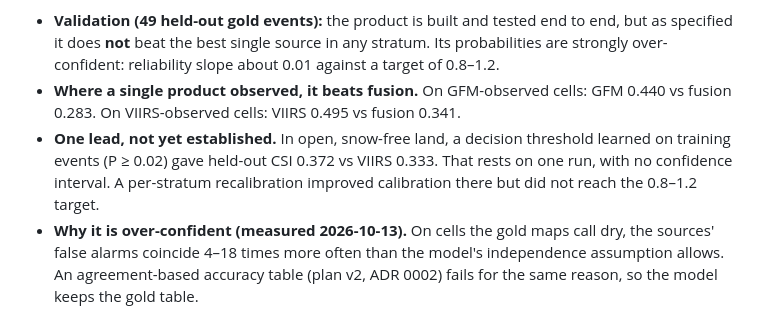
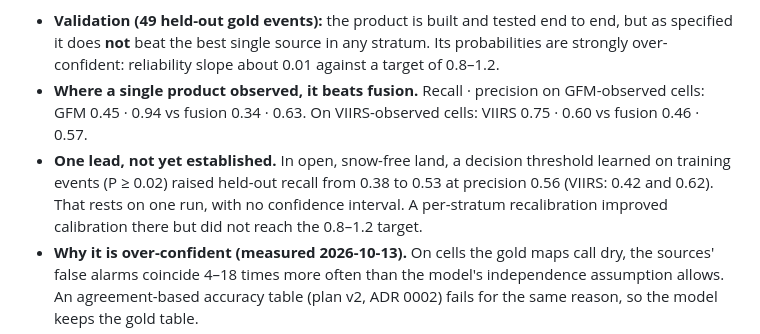
Before and after one commit to OCHA-DAP/ds-flood-gfm, a Markdown page: README.md, the part around the change. GitHub-like rendering.

```diff
--- a/README.md
+++ b/README.md
@@ -137,8 +137,8 @@ The fusion is per-stratum naive Bayes in log-odds, with sensitivity and specific
 
 **v1 status:**
 - **Validation (49 held-out gold events):** the product is built and tested end to end, but as specified it does **not** beat the best single source in any stratum. Its probabilities are strongly over-confident: reliability slope about 0.01 against a target of 0.8–1.2.
-- **Where a single product observed, it beats fusion.** On GFM-observed cells: GFM 0.440 vs fusion 0.283. On VIIRS-observed cells: VIIRS 0.495 vs fusion 0.341.
-- **One lead, not yet established.** In open, snow-free land, a decision threshold learned on training events (P ≥ 0.02) gave held-out CSI 0.372 vs VIIRS 0.333. That rests on one run, with no confidence interval. A per-stratum recalibration improved calibration there but did not reach the 0.8–1.2 target.
+- **Where a single product observed, it beats fusion.** Recall · precision on GFM-observed cells: GFM 0.45 · 0.94 vs fusion 0.34 · 0.63. On VIIRS-observed cells: VIIRS 0.75 · 0.60 vs fusion 0.46 · 0.57.
+- **One lead, not yet established.** In open, snow-free land, a decision threshold learned on training events (P ≥ 0.02) raised held-out recall from 0.38 to 0.53 at precision 0.56 (VIIRS: 0.42 and 0.62). That rests on one run, with no confidence interval. A per-stratum recalibration improved calibration there but did not reach the 0.8–1.2 target.
 - **Why it is over-confident (measured 2026-10-13).** On cells the gold maps call dry, the sources' false alarms coincide 4–18 times more often than the model's independence assumption allows. An agreement-based accuracy table (plan v2, ADR 0002) fails for the same reason, so the model keeps the gold table.
 - **Inputs are ending.** GFDS stopped on 2026-09-14, and FloodScan outside Africa ends on 2026-03-31 on our blob.
 
```
Also changed, not shown: docs/final_report.md (+78 -40 lines).
